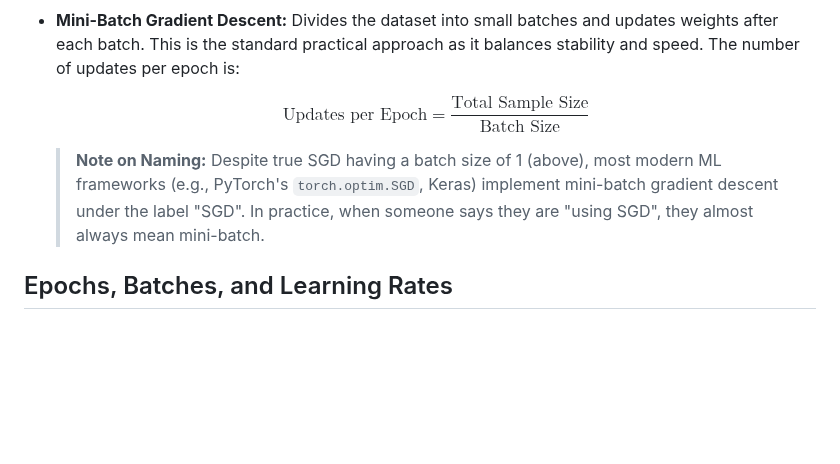
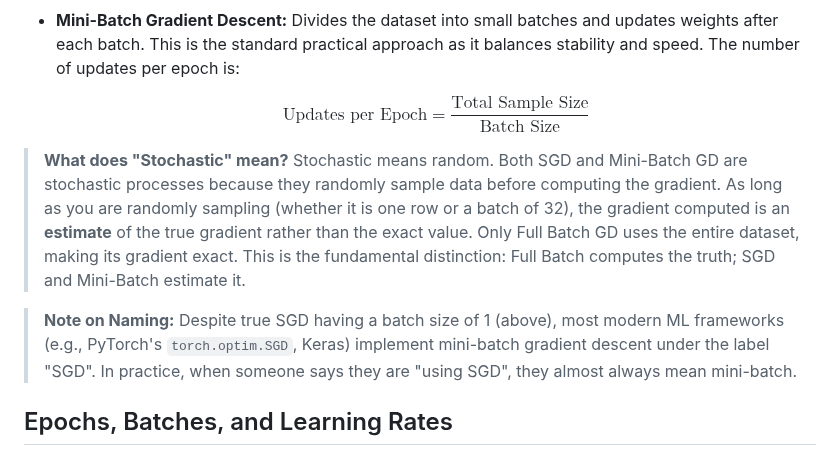
Before and after one commit to mmaarij/msc-computing-notes, a Markdown page: Machine Learning/Compiled Notes.md, the part around the change. GitHub-like rendering; blank space fills up the shorter version.

Commit message:
edit: clarify the distinction between Stochastic and Full Batch Gradient Descent in the notes

```diff
--- a/Machine Learning/Compiled Notes.md
+++ b/Machine Learning/Compiled Notes.md
@@ -655,7 +655,9 @@ Gradient descent varies based on how many training patterns (samples) are used t
 
     $$\text{Updates per Epoch} = \frac{\text{Total Sample Size}}{\text{Batch Size}}$$
 
-    > **Note on Naming:** Despite true SGD having a batch size of 1 (above), most modern ML frameworks (e.g., PyTorch's `torch.optim.SGD`, Keras) implement mini-batch gradient descent under the label "SGD". In practice, when someone says they are "using SGD", they almost always mean mini-batch.
+> **What does "Stochastic" mean?** Stochastic means random. Both SGD and Mini-Batch GD are stochastic processes because they randomly sample data before computing the gradient. As long as you are randomly sampling (whether it is one row or a batch of 32), the gradient computed is an **estimate** of the true gradient rather than the exact value. Only Full Batch GD uses the entire dataset, making its gradient exact. This is the fundamental distinction: Full Batch computes the truth; SGD and Mini-Batch estimate it.
+
+> **Note on Naming:** Despite true SGD having a batch size of 1 (above), most modern ML frameworks (e.g., PyTorch's `torch.optim.SGD`, Keras) implement mini-batch gradient descent under the label "SGD". In practice, when someone says they are "using SGD", they almost always mean mini-batch.
 
 ## Epochs, Batches, and Learning Rates
 
```
